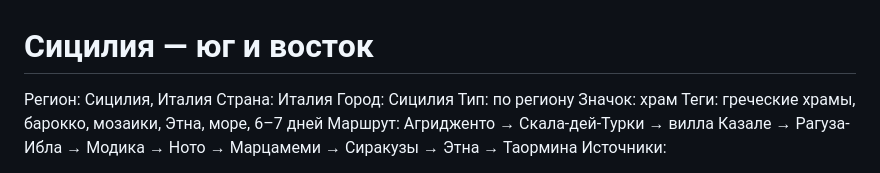
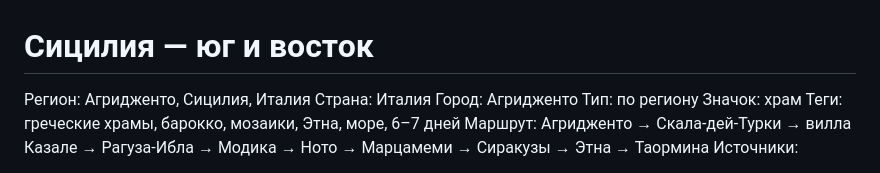
Before and after one commit to Gregory-GitTools/travel-earth, a Markdown page: Экскурсии/Сицилия — юг и восток.md, the part around the change. Drawn GitHub-style.

Commit message:
Развести точку экскурсии по Сицилии: юг и восток
Co-authored-by: Copilot <223556219+Copilot@users.noreply.github.com>

```diff
--- a/Экскурсии/Сицилия — юг и восток.md
+++ b/Экскурсии/Сицилия — юг и восток.md
@@ -1,7 +1,7 @@
 # Сицилия — юг и восток
-Регион: Сицилия, Италия
+Регион: Агридженто, Сицилия, Италия
 Страна: Италия
-Город: Сицилия
+Город: Агридженто
 Тип: по региону
 Значок: храм
 Теги: греческие храмы, барокко, мозаики, Этна, море, 6–7 дней
```
